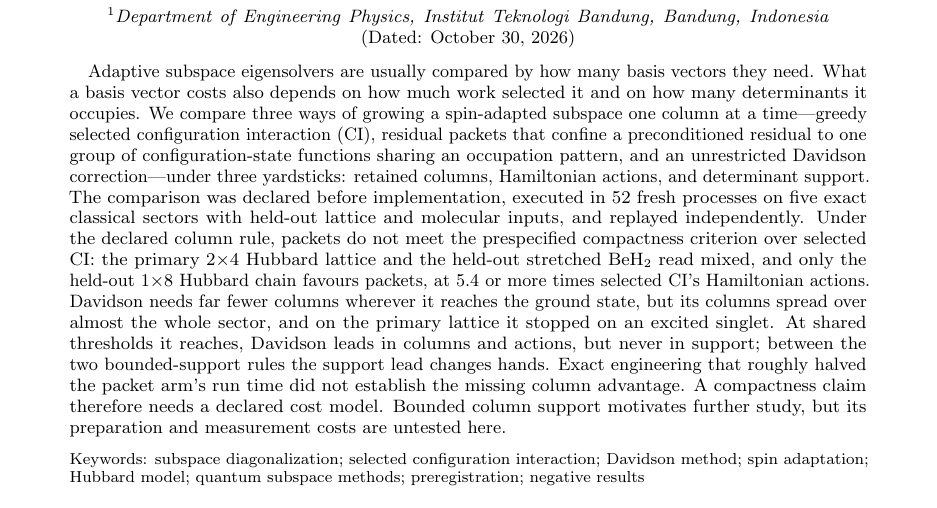
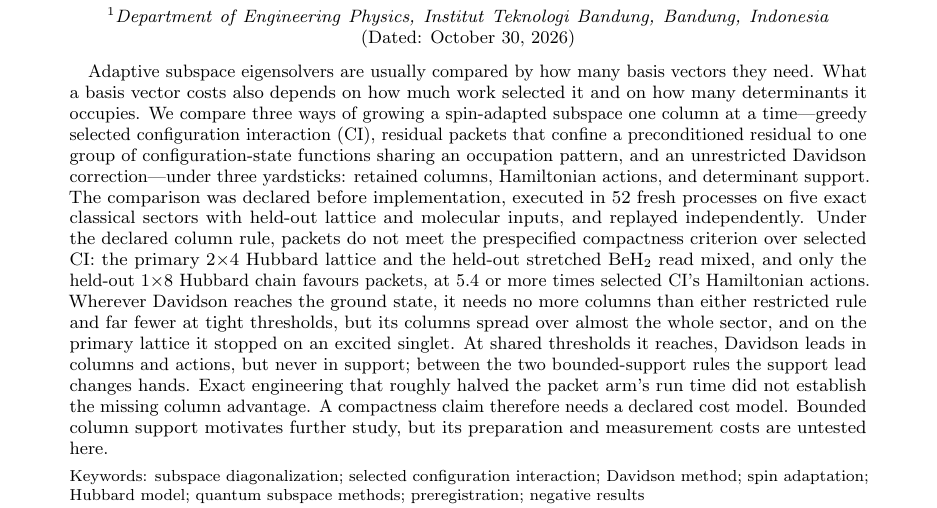
Before and after one commit to gutama/clifford_qc, a LaTeX paper (paper_compactness/manuscript.tex): part of page 1 of 11, cut so that both start at the same text. Compiled offline with pdfLaTeX.

Commit message:
Match the abstract's Davidson column claim to the results
The abstract said Davidson needs far fewer columns wherever it reaches the
ground state. On stretched BeH2 every rule ties at the loosest thresholds,
which the starting span already meets or which all reach at four columns,
so the results section states "no more columns than either restricted
rule, and far fewer at tight ones". The abstract now says the same. No
generated number, table or decision rule changes.

Co-Authored-By: Claude Opus 5.5 <noreply@anthropic.com>
Claude-Session: https://claude.ai/code/session_01TCvHiJRmnLtw8rikcqDiqj

```diff
--- a/paper_compactness/manuscript.tex
+++ b/paper_compactness/manuscript.tex
@@ -78,8 +78,9 @@ packets do not meet the prespecified compactness criterion over selected CI:
 the primary \pkPrimaryName{} and
 the held-out stretched BeH$_2$ read mixed, and only the held-out
 \pkChainName{} favours packets, at \pkChainMinActionRatio{} or more times
-selected CI's Hamiltonian actions. Davidson needs far fewer columns wherever it
-reaches the ground state, but its columns spread over almost the whole sector,
+selected CI's Hamiltonian actions. Wherever Davidson reaches the ground state,
+it needs no more columns than either restricted rule and far fewer at tight
+thresholds, but its columns spread over almost the whole sector,
 and on the primary lattice it stopped on an excited singlet. At shared
 thresholds it reaches, Davidson leads in columns and actions, but never in
 support; between the two bounded-support
```
